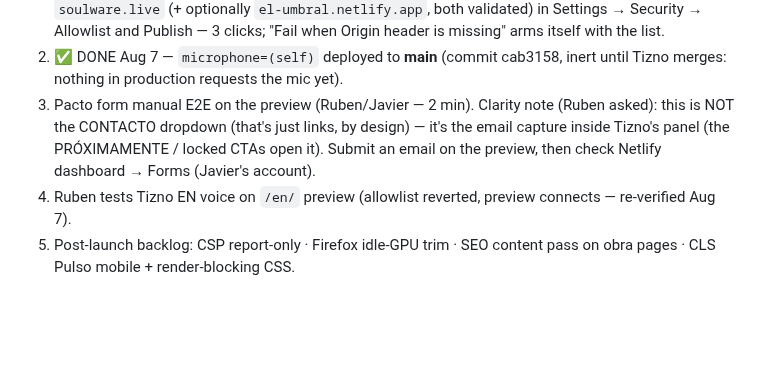
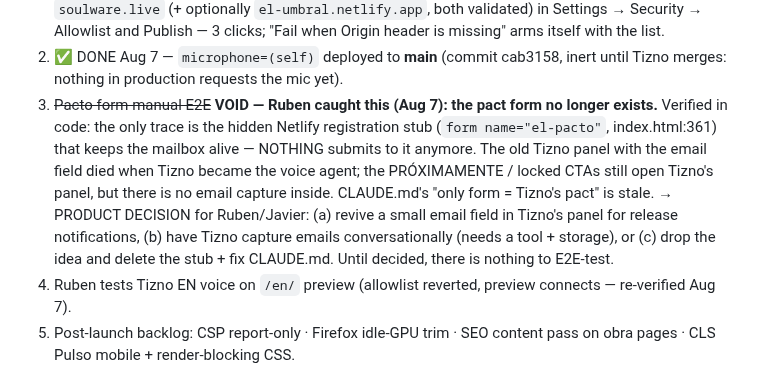
Before and after one commit to GoldsmitH2097/el-umbral, a Markdown page: HANDOVER.md, the part around the change. Drawn GitHub-style; blank space fills up the shorter version.

Commit message:
content(docs): HANDOVER — el formulario del pacto NO existe (cazado por Ruben, 7-ago): solo queda el stub oculto que registra el buzón el-pacto en Netlify y nadie le envía nada; el panel antiguo con campo de email murió al nacer el Tizno de voz; el punto 3 del checklist pasa de prueba E2E a decisión de producto
Co-Authored-By: Claude Fable 5 <noreply@anthropic.com>

```diff
--- a/HANDOVER.md
+++ b/HANDOVER.md
@@ -53,10 +53,16 @@
    arms itself with the list.
 2. ✅ DONE Aug 7 — `microphone=(self)` deployed to **main** (commit cab3158, inert until
    Tizno merges: nothing in production requests the mic yet).
-3. Pacto form manual E2E on the preview (Ruben/Javier — 2 min). Clarity note (Ruben
-   asked): this is NOT the CONTACTO dropdown (that's just links, by design) — it's the
-   email capture inside Tizno's panel (the PRÓXIMAMENTE / locked CTAs open it). Submit
-   an email on the preview, then check Netlify dashboard → Forms (Javier's account).
+3. ~~Pacto form manual E2E~~ **VOID — Ruben caught this (Aug 7): the pact form no
+   longer exists.** Verified in code: the only trace is the hidden Netlify
+   registration stub (`form name="el-pacto"`, index.html:361) that keeps the mailbox
+   alive — NOTHING submits to it anymore. The old Tizno panel with the email field
+   died when Tizno became the voice agent; the PRÓXIMAMENTE / locked CTAs still open
+   Tizno's panel, but there is no email capture inside. CLAUDE.md's "only form =
+   Tizno's pact" is stale. → PRODUCT DECISION for Ruben/Javier: (a) revive a small
+   email field in Tizno's panel for release notifications, (b) have Tizno capture
+   emails conversationally (needs a tool + storage), or (c) drop the idea and delete
+   the stub + fix CLAUDE.md. Until decided, there is nothing to E2E-test.
 4. Ruben tests Tizno EN voice on `/en/` preview (allowlist reverted, preview connects —
    re-verified Aug 7).
 5. Post-launch backlog: CSP report-only · Firefox idle-GPU trim · SEO content pass on
```
